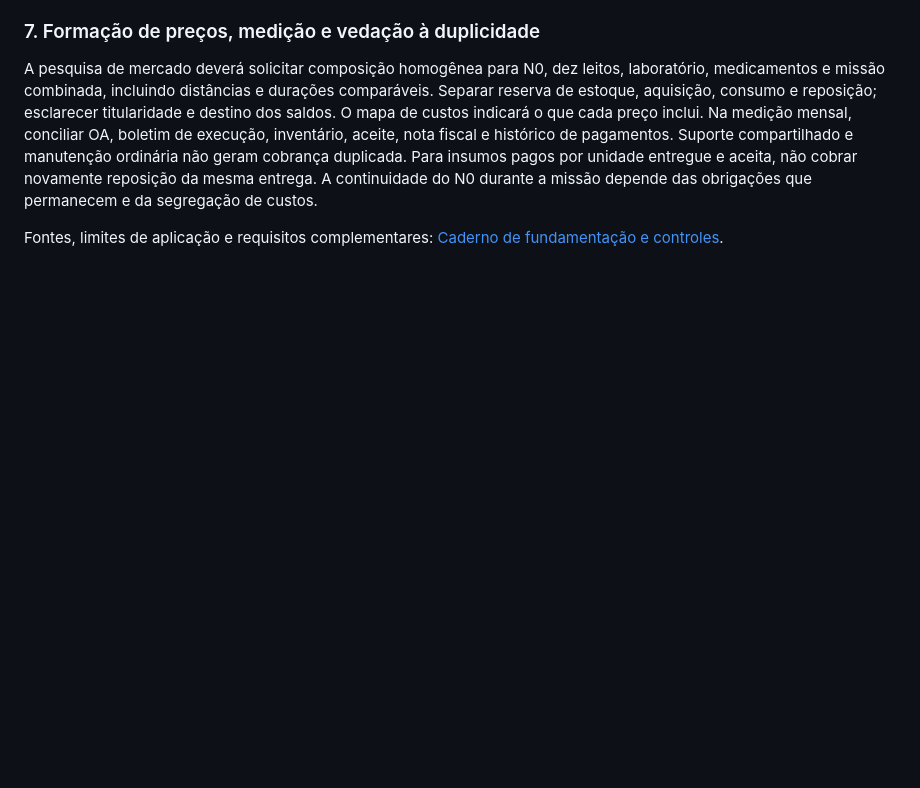
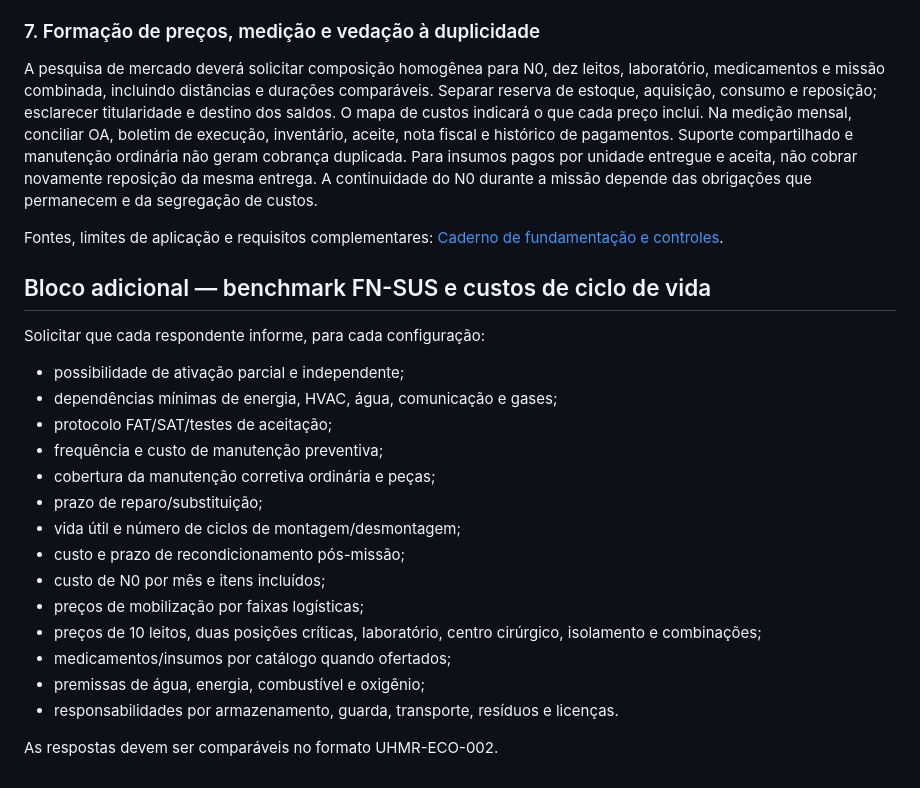
Before and after one commit to menandesneto51/uhmr-ses-mt-apresentacao, a Markdown page: docs/06_RFI_CONSULTA_ESTRUTURADA_AO_MERCADO_UHMR.md, the part around the change. Rendered like a GitHub page; blank space fills up the shorter version.

Commit message:
docs: incorpora benchmark FN-SUS e validacao multiagente v2.2

```diff
--- a/docs/06_RFI_CONSULTA_ESTRUTURADA_AO_MERCADO_UHMR.md
+++ b/docs/06_RFI_CONSULTA_ESTRUTURADA_AO_MERCADO_UHMR.md
@@ -209,3 +209,23 @@ Antes do edital, cadastrar cada módulo e fornecimento com código, descrição,
 A pesquisa de mercado deverá solicitar composição homogênea para N0, dez leitos, laboratório, medicamentos e missão combinada, incluindo distâncias e durações comparáveis. Separar reserva de estoque, aquisição, consumo e reposição; esclarecer titularidade e destino dos saldos. O mapa de custos indicará o que cada preço inclui. Na medição mensal, conciliar OA, boletim de execução, inventário, aceite, nota fiscal e histórico de pagamentos. Suporte compartilhado e manutenção ordinária não geram cobrança duplicada. Para insumos pagos por unidade entregue e aceita, não cobrar novamente reposição da mesma entrega. A continuidade do N0 durante a missão depende das obrigações que permanecem e da segregação de custos.
 
 Fontes, limites de aplicação e requisitos complementares: [Caderno de fundamentação e controles](27_FUNDAMENTACAO_E_CONTROLES_UHMR.md).
+
+## Bloco adicional — benchmark FN-SUS e custos de ciclo de vida
+
+Solicitar que cada respondente informe, para cada configuração:
+- possibilidade de ativação parcial e independente;
+- dependências mínimas de energia, HVAC, água, comunicação e gases;
+- protocolo FAT/SAT/testes de aceitação;
+- frequência e custo de manutenção preventiva;
+- cobertura da manutenção corretiva ordinária e peças;
+- prazo de reparo/substituição;
+- vida útil e número de ciclos de montagem/desmontagem;
+- custo e prazo de recondicionamento pós-missão;
+- custo de N0 por mês e itens incluídos;
+- preços de mobilização por faixas logísticas;
+- preços de 10 leitos, duas posições críticas, laboratório, centro cirúrgico, isolamento e combinações;
+- medicamentos/insumos por catálogo quando ofertados;
+- premissas de água, energia, combustível e oxigênio;
+- responsabilidades por armazenamento, guarda, transporte, resíduos e licenças.
+
+As respostas devem ser comparáveis no formato UHMR-ECO-002.
```
